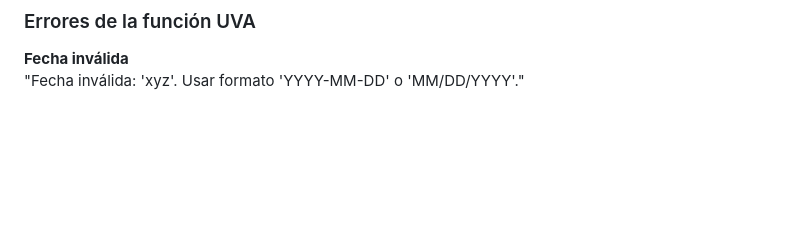
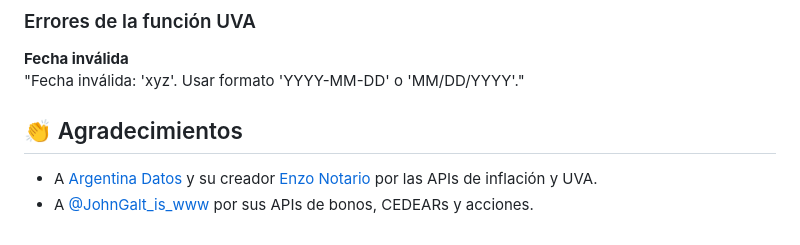
Before and after one commit to ferminrp/google-sheets-argento, a Markdown page: README.md, the part around the change. Drawn GitHub-style; blank space fills up the shorter version.

Commit message:
Add acknowledgments section to README.md, recognizing contributions from Argentina Datos and @JohnGalt_is_www for their APIs.

```diff
--- a/README.md
+++ b/README.md
@@ -324,3 +324,8 @@ Forzar recálculo:
 
 **Fecha inválida**
 "Fecha inválida: 'xyz'. Usar formato 'YYYY-MM-DD' o 'MM/DD/YYYY'."
+
+## 👏 Agradecimientos
+
+- A [Argentina Datos](https://argentinadatos.com/) y su creador [Enzo Notario](https://github.com/enzonotario/) por las APIs de inflación y UVA.
+- A [@JohnGalt_is_www](https://x.com/JohnGalt_is_www) por sus APIs de bonos, CEDEARs y acciones.
```
